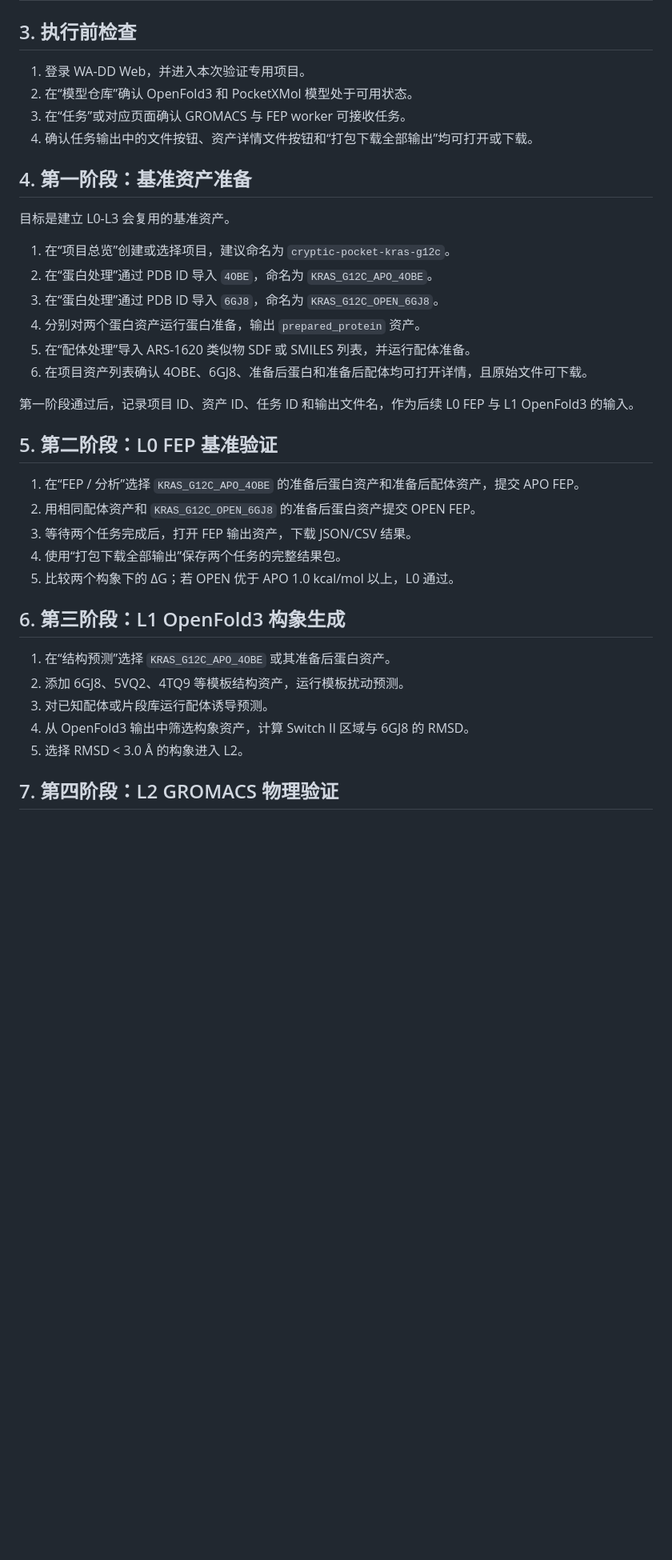
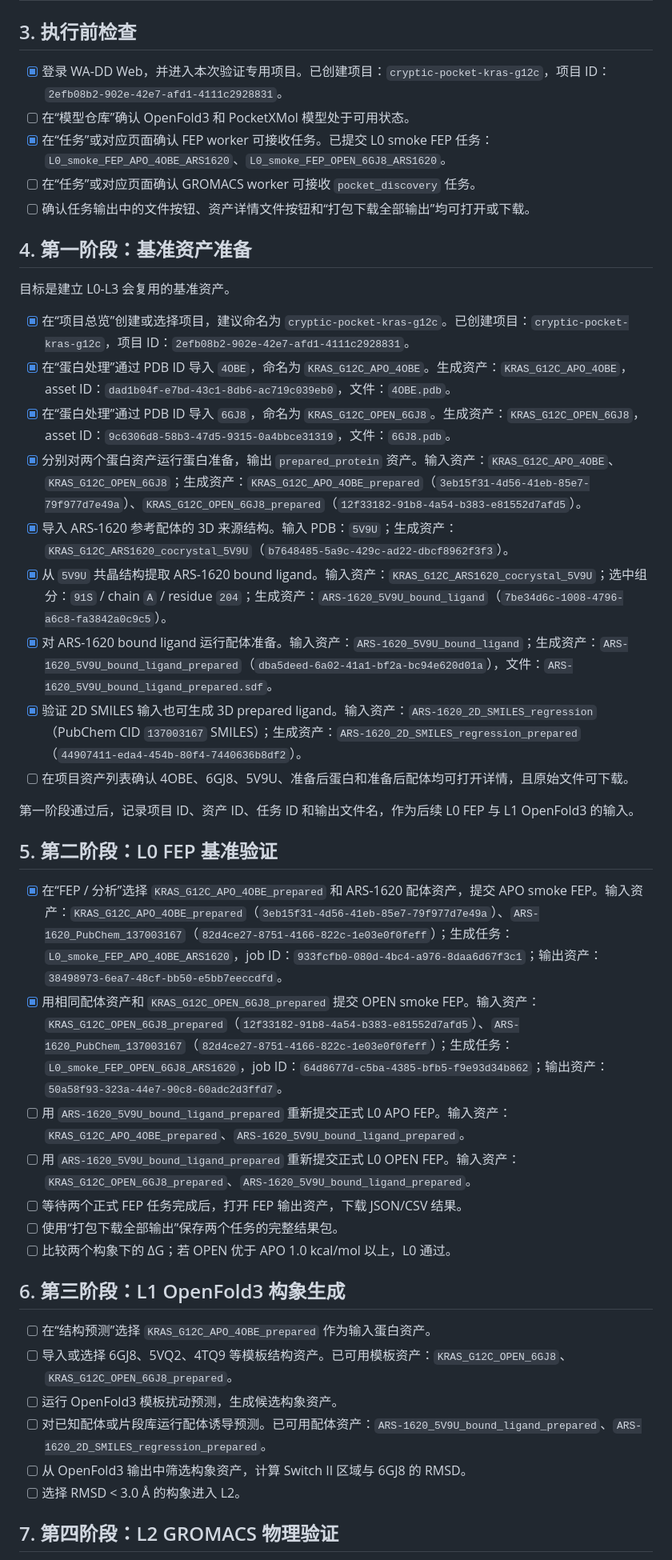
Before and after one commit to huluxiaohuowa/wa-dd-docs, a Markdown page: userguide/隐式口袋闭环验证执行参考.md, the part around one of its changes. Shown at 80% size. Rendered like a GitHub page; blank space fills up the shorter version.

Commit message:
Sync source from wa-dd@ce57efc27c9e07cfcc934c9ef7df227d95300541

```diff
--- a/userguide/隐式口袋闭环验证执行参考.md
+++ b/userguide/隐式口袋闭环验证执行参考.md
@@ -25,39 +25,46 @@
 
 ## 3. 执行前检查
 
-1. 登录 WA-DD Web，并进入本次验证专用项目。
-2. 在“模型仓库”确认 OpenFold3 和 PocketXMol 模型处于可用状态。
-3. 在“任务”或对应页面确认 GROMACS 与 FEP worker 可接收任务。
-4. 确认任务输出中的文件按钮、资产详情文件按钮和“打包下载全部输出”均可打开或下载。
+- [x] 登录 WA-DD Web，并进入本次验证专用项目。已创建项目：`cryptic-pocket-kras-g12c`，项目 ID：`2efb08b2-902e-42e7-afd1-4111c2928831`。
+- [ ] 在“模型仓库”确认 OpenFold3 和 PocketXMol 模型处于可用状态。
+- [x] 在“任务”或对应页面确认 FEP worker 可接收任务。已提交 L0 smoke FEP 任务：`L0_smoke_FEP_APO_4OBE_ARS1620`、`L0_smoke_FEP_OPEN_6GJ8_ARS1620`。
+- [ ] 在“任务”或对应页面确认 GROMACS worker 可接收 `pocket_discovery` 任务。
+- [ ] 确认任务输出中的文件按钮、资产详情文件按钮和“打包下载全部输出”均可打开或下载。
 
 ## 4. 第一阶段：基准资产准备
 
 目标是建立 L0-L3 会复用的基准资产。
 
-1. 在“项目总览”创建或选择项目，建议命名为 `cryptic-pocket-kras-g12c`。
-2. 在“蛋白处理”通过 PDB ID 导入 `4OBE`，命名为 `KRAS_G12C_APO_4OBE`。
-3. 在“蛋白处理”通过 PDB ID 导入 `6GJ8`，命名为 `KRAS_G12C_OPEN_6GJ8`。
-4. 分别对两个蛋白资产运行蛋白准备，输出 `prepared_protein` 资产。
-5. 在“配体处理”导入 ARS-1620 类似物 SDF 或 SMILES 列表，并运行配体准备。
-6. 在项目资产列表确认 4OBE、6GJ8、准备后蛋白和准备后配体均可打开详情，且原始文件可下载。
+- [x] 在“项目总览”创建或选择项目，建议命名为 `cryptic-pocket-kras-g12c`。已创建项目：`cryptic-pocket-kras-g12c`，项目 ID：`2efb08b2-902e-42e7-afd1-4111c2928831`。
+- [x] 在“蛋白处理”通过 PDB ID 导入 `4OBE`，命名为 `KRAS_G12C_APO_4OBE`。生成资产：`KRAS_G12C_APO_4OBE`，asset ID：`dad1b04f-e7bd-43c1-8db6-ac719c039eb0`，文件：`4OBE.pdb`。
+- [x] 在“蛋白处理”通过 PDB ID 导入 `6GJ8`，命名为 `KRAS_G12C_OPEN_6GJ8`。生成资产：`KRAS_G12C_OPEN_6GJ8`，asset ID：`9c6306d8-58b3-47d5-9315-0a4bbce31319`，文件：`6GJ8.pdb`。
+- [x] 分别对两个蛋白资产运行蛋白准备，输出 `prepared_protein` 资产。输入资产：`KRAS_G12C_APO_4OBE`、`KRAS_G12C_OPEN_6GJ8`；生成资产：`KRAS_G12C_APO_4OBE_prepared`（`3eb15f31-4d56-41eb-85e7-79f977d7e49a`）、`KRAS_G12C_OPEN_6GJ8_prepared`（`12f33182-91b8-4a54-b383-e81552d7afd5`）。
+- [x] 导入 ARS-1620 参考配体的 3D 来源结构。输入 PDB：`5V9U`；生成资产：`KRAS_G12C_ARS1620_cocrystal_5V9U`（`b7648485-5a9c-429c-ad22-dbcf8962f3f3`）。
+- [x] 从 `5V9U` 共晶结构提取 ARS-1620 bound ligand。输入资产：`KRAS_G12C_ARS1620_cocrystal_5V9U`；选中组分：`91S` / chain `A` / residue `204`；生成资产：`ARS-1620_5V9U_bound_ligand`（`7be34d6c-1008-4796-a6c8-fa3842a0c9c5`）。
+- [x] 对 ARS-1620 bound ligand 运行配体准备。输入资产：`ARS-1620_5V9U_bound_ligand`；生成资产：`ARS-1620_5V9U_bound_ligand_prepared`（`dba5deed-6a02-41a1-bf2a-bc94e620d01a`），文件：`ARS-1620_5V9U_bound_ligand_prepared.sdf`。
+- [x] 验证 2D SMILES 输入也可生成 3D prepared ligand。输入资产：`ARS-1620_2D_SMILES_regression`（PubChem CID `137003167` SMILES）；生成资产：`ARS-1620_2D_SMILES_regression_prepared`（`44907411-eda4-454b-80f4-7440636b8df2`）。
+- [ ] 在项目资产列表确认 4OBE、6GJ8、5V9U、准备后蛋白和准备后配体均可打开详情，且原始文件可下载。
 
 第一阶段通过后，记录项目 ID、资产 ID、任务 ID 和输出文件名，作为后续 L0 FEP 与 L1 OpenFold3 的输入。
 
 ## 5. 第二阶段：L0 FEP 基准验证
 
-1. 在“FEP / 分析”选择 `KRAS_G12C_APO_4OBE` 的准备后蛋白资产和准备后配体资产，提交 APO FEP。
-2. 用相同配体资产和 `KRAS_G12C_OPEN_6GJ8` 的准备后蛋白资产提交 OPEN FEP。
-3. 等待两个任务完成后，打开 FEP 输出资产，下载 JSON/CSV 结果。
-4. 使用“打包下载全部输出”保存两个任务的完整结果包。
-5. 比较两个构象下的 ΔG；若 OPEN 优于 APO 1.0 kcal/mol 以上，L0 通过。
+- [x] 在“FEP / 分析”选择 `KRAS_G12C_APO_4OBE_prepared` 和 ARS-1620 配体资产，提交 APO smoke FEP。输入资产：`KRAS_G12C_APO_4OBE_prepared`（`3eb15f31-4d56-41eb-85e7-79f977d7e49a`）、`ARS-1620_PubChem_137003167`（`82d4ce27-8751-4166-822c-1e03e0f0feff`）；生成任务：`L0_smoke_FEP_APO_4OBE_ARS1620`，job ID：`933fcfb0-080d-4bc4-a976-8daa6d67f3c1`；输出资产：`38498973-6ea7-48cf-bb50-e5bb7eeccdfd`。
+- [x] 用相同配体资产和 `KRAS_G12C_OPEN_6GJ8_prepared` 提交 OPEN smoke FEP。输入资产：`KRAS_G12C_OPEN_6GJ8_prepared`（`12f33182-91b8-4a54-b383-e81552d7afd5`）、`ARS-1620_PubChem_137003167`（`82d4ce27-8751-4166-822c-1e03e0f0feff`）；生成任务：`L0_smoke_FEP_OPEN_6GJ8_ARS1620`，job ID：`64d8677d-c5ba-4385-bfb5-f9e93d34b862`；输出资产：`50a58f93-323a-44e7-90c8-60adc2d3ffd7`。
+- [ ] 用 `ARS-1620_5V9U_bound_ligand_prepared` 重新提交正式 L0 APO FEP。输入资产：`KRAS_G12C_APO_4OBE_prepared`、`ARS-1620_5V9U_bound_ligand_prepared`。
+- [ ] 用 `ARS-1620_5V9U_bound_ligand_prepared` 重新提交正式 L0 OPEN FEP。输入资产：`KRAS_G12C_OPEN_6GJ8_prepared`、`ARS-1620_5V9U_bound_ligand_prepared`。
+- [ ] 等待两个正式 FEP 任务完成后，打开 FEP 输出资产，下载 JSON/CSV 结果。
+- [ ] 使用“打包下载全部输出”保存两个任务的完整结果包。
+- [ ] 比较两个构象下的 ΔG；若 OPEN 优于 APO 1.0 kcal/mol 以上，L0 通过。
 
 ## 6. 第三阶段：L1 OpenFold3 构象生成
 
-1. 在“结构预测”选择 `KRAS_G12C_APO_4OBE` 或其准备后蛋白资产。
-2. 添加 6GJ8、5VQ2、4TQ9 等模板结构资产，运行模板扰动预测。
-3. 对已知配体或片段库运行配体诱导预测。
-4. 从 OpenFold3 输出中筛选构象资产，计算 Switch II 区域与 6GJ8 的 RMSD。
-5. 选择 RMSD < 3.0 Å 的构象进入 L2。
+- [ ] 在“结构预测”选择 `KRAS_G12C_APO_4OBE_prepared` 作为输入蛋白资产。
+- [ ] 导入或选择 6GJ8、5VQ2、4TQ9 等模板结构资产。已可用模板资产：`KRAS_G12C_OPEN_6GJ8`、`KRAS_G12C_OPEN_6GJ8_prepared`。
+- [ ] 运行 OpenFold3 模板扰动预测，生成候选构象资产。
+- [ ] 对已知配体或片段库运行配体诱导预测。已可用配体资产：`ARS-1620_5V9U_bound_ligand_prepared`、`ARS-1620_2D_SMILES_regression_prepared`。
+- [ ] 从 OpenFold3 输出中筛选构象资产，计算 Switch II 区域与 6GJ8 的 RMSD。
+- [ ] 选择 RMSD < 3.0 Å 的构象进入 L2。
 
 ## 7. 第四阶段：L2 GROMACS 物理验证
 
```
Also changed, not shown: other parts of userguide/隐式口袋闭环验证执行参考.md (+10 -10 lines).
